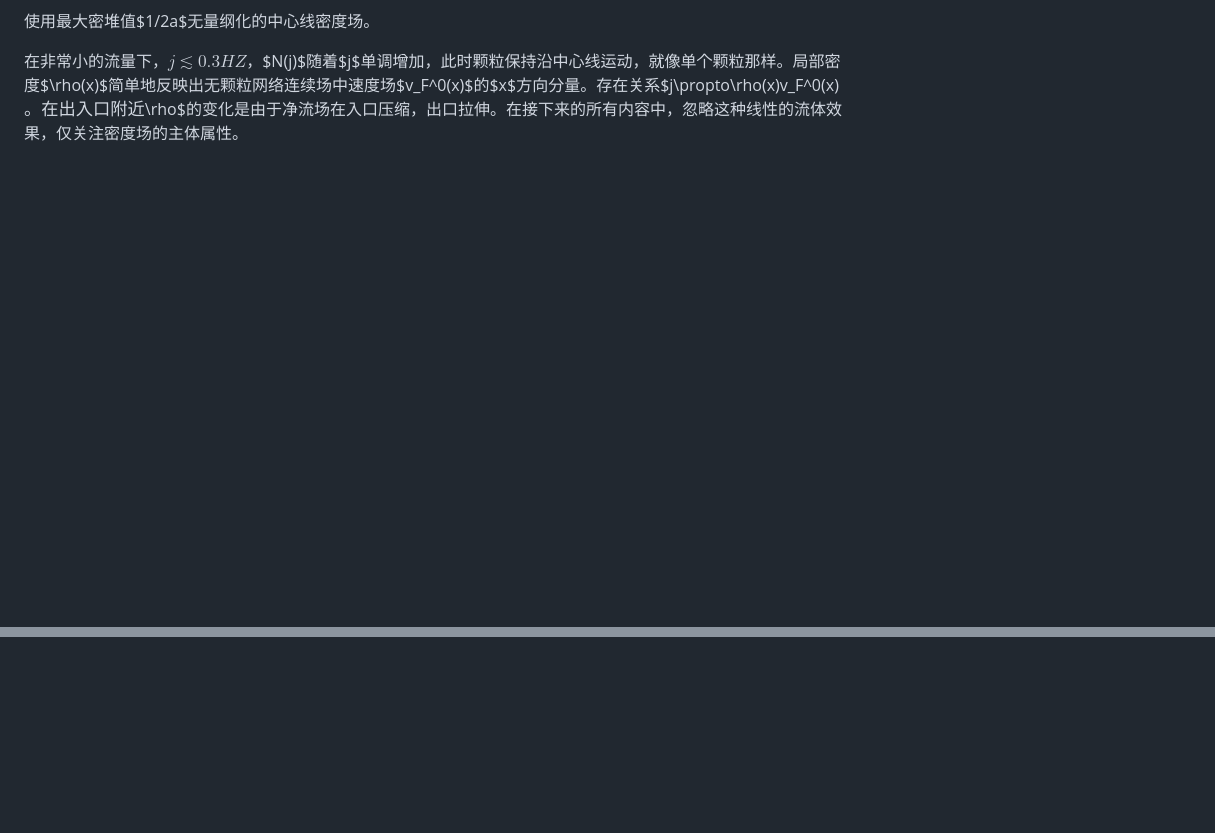
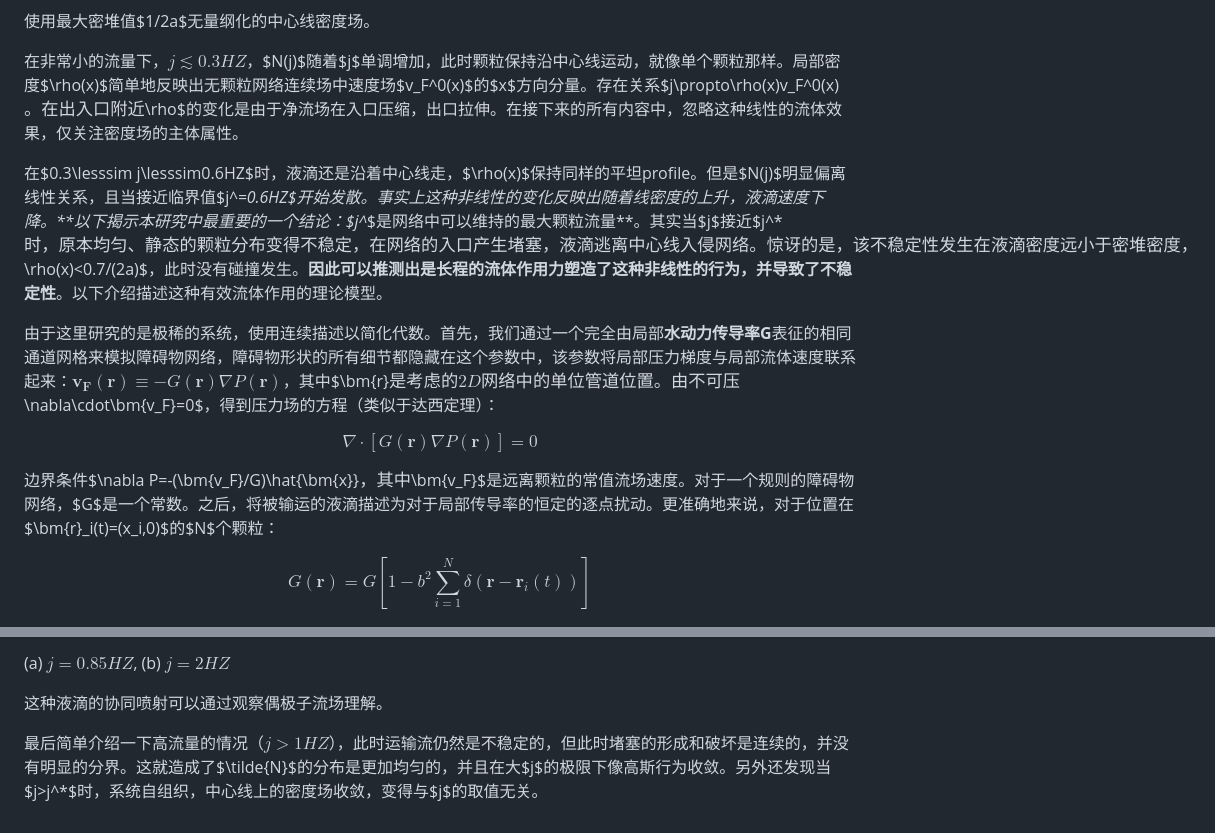
Before and after one commit to showmaker2024/literature, a Markdown page: 颗粒-网络/文献摘要.md, 2 parts joined by grey strips. Drawn GitHub-style; blank space fills up the shorter version.

```diff
--- a/颗粒-网络/文献摘要.md
+++ b/颗粒-网络/文献摘要.md
@@ -95,3 +95,22 @@ N为中心线上的颗粒数量，用实心圆表示；$\tilde{N}$为中心线
 
 
 在非常小的流量下，$j\lesssim0.3HZ$，$N(j)$随着$j$单调增加，此时颗粒保持沿中心线运动，就像单个颗粒那样。局部密度$\rho(x)$简单地反映出无颗粒网络连续场中速度场$v_F^0(x)$的$x$方向分量。存在关系$j\propto\rho(x)v_F^0(x)$。在出入口附近$\rho$的变化是由于净流场在入口压缩，出口拉伸。在接下来的所有内容中，忽略这种线性的流体效果，仅关注密度场的主体属性。
+
+在$0.3\lesssim j\lesssim0.6HZ$时，液滴还是沿着中心线走，$\rho(x)$保持同样的平坦profile。但是$N(j)$明显偏离线性关系，且当接近临界值$j^*=0.6HZ$开始发散。事实上这种非线性的变化反映出随着线密度的上升，液滴速度下降。**以下揭示本研究中最重要的一个结论：$j^*$是网络中可以维持的最大颗粒流量**。其实当$j$接近$j^*$时，原本均匀、静态的颗粒分布变得不稳定，在网络的入口产生堵塞，液滴逃离中心线入侵网络。惊讶的是，该不稳定性发生在液滴密度远小于密堆密度，$\rho(x)<0.7/(2a)$，此时没有碰撞发生。**因此可以推测出是长程的流体作用力塑造了这种非线性的行为，并导致了不稳定性**。以下介绍描述这种有效流体作用的理论模型。
+
+由于这里研究的是极稀的系统，使用连续描述以简化代数。首先，我们通过一个完全由局部**水动力传导率G**表征的相同通道网格来模拟障碍物网络，障碍物形状的所有细节都隐藏在这个参数中，该参数将局部压力梯度与局部流体速度联系起来：$\bm{v_F(r)}\equiv -G(\bm{r})\nabla P(\bm{r})$，其中$\bm{r}$是考虑的2D网络中的单位管道位置。由不可压$\nabla\cdot\bm{v_F}=0$，得到压力场的方程（类似于达西定理）：
+
+$$
+\nabla\cdot[G(\bm{r})\nabla P(\bm{r})]=0
+$$
+
+边界条件$\nabla P=-(\bm{v_F}/G)\hat{\bm{x}}$，其中$\bm{v_F}$是远离颗粒的常值流场速度。对于一个规则的障碍物网络，$G$是一个常数。之后，将被输运的液滴描述为对于局部传导率的恒定的逐点扰动。更准确地来说，对于位置在$\bm{r}_i(t)=(x_i,0)$的$N$个颗粒：
+
+$$
+G(\mathbf{r}) =
+G\left[
+1 - b^2 \sum_{i=1}^{N}
+\delta\left(\mathbf{r}-\mathbf{r}_i(t)\right)
+\right]
+$$
+
@@ -97,0 +132,5 @@ N为中心线上的颗粒数量，用实心圆表示；$\tilde{N}$为中心线
+(a) $j=0.85HZ$, (b) $j=2HZ$
+
+这种液滴的协同喷射可以通过观察偶极子流场理解。
+
+最后简单介绍一下高流量的情况（$j>1HZ$），此时运输流仍然是不稳定的，但此时堵塞的形成和破坏是连续的，并没有明显的分界。这就造成了$\tilde{N}$的分布是更加均匀的，并且在大$j$的极限下像高斯行为收敛。另外还发现当$j>j^*$时，系统自组织，中心线上的密度场收敛，变得与$j$的取值无关。
```
Also changed, not shown: other parts of 颗粒-网络/文献摘要.md (+15 -0 lines), 干颗粒/文献摘要.md (added, +25 -0 lines), 干颗粒/image.png (added), 颗粒-网络/image-8.png (added), 5 other files.
